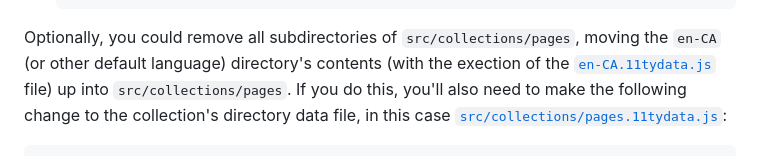
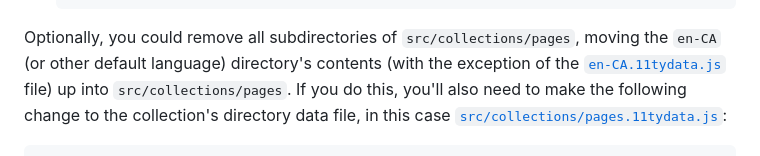
Before and after one commit to fluid-project/trivet, a Markdown page: README.md, the part around the change. Drawn GitHub-style.

Commit message:
chore(docs): fix typo
Co-authored-by: Justin Obara <jobara@users.noreply.github.com>

````diff
--- a/README.md
+++ b/README.md
@@ -146,7 +146,7 @@ If you need to disable internationalization for a specific collection, you can d
    ```
 
 Optionally, you could remove all subdirectories of `src/collections/pages`, moving the `en-CA` (or other default
-language) directory's contents (with the exection of the [`en-CA.11tydata.js`](src/collections/pages/en-CA/en-CA.11tydata.js)
+language) directory's contents (with the exception of the [`en-CA.11tydata.js`](src/collections/pages/en-CA/en-CA.11tydata.js)
 file) up into `src/collections/pages`. If you do this, you'll also need to make the following change to the
 collection's directory data file, in this case [`src/collections/pages.11tydata.js`](src/collections/pages.11tydata.js):
 
````
